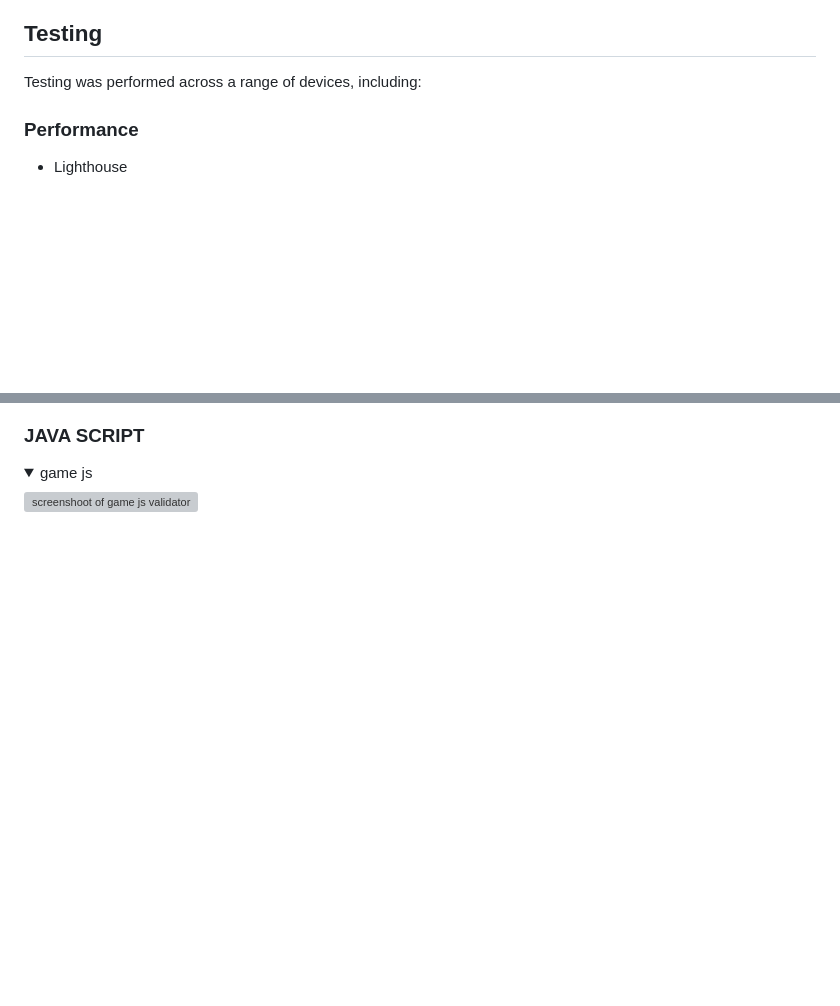
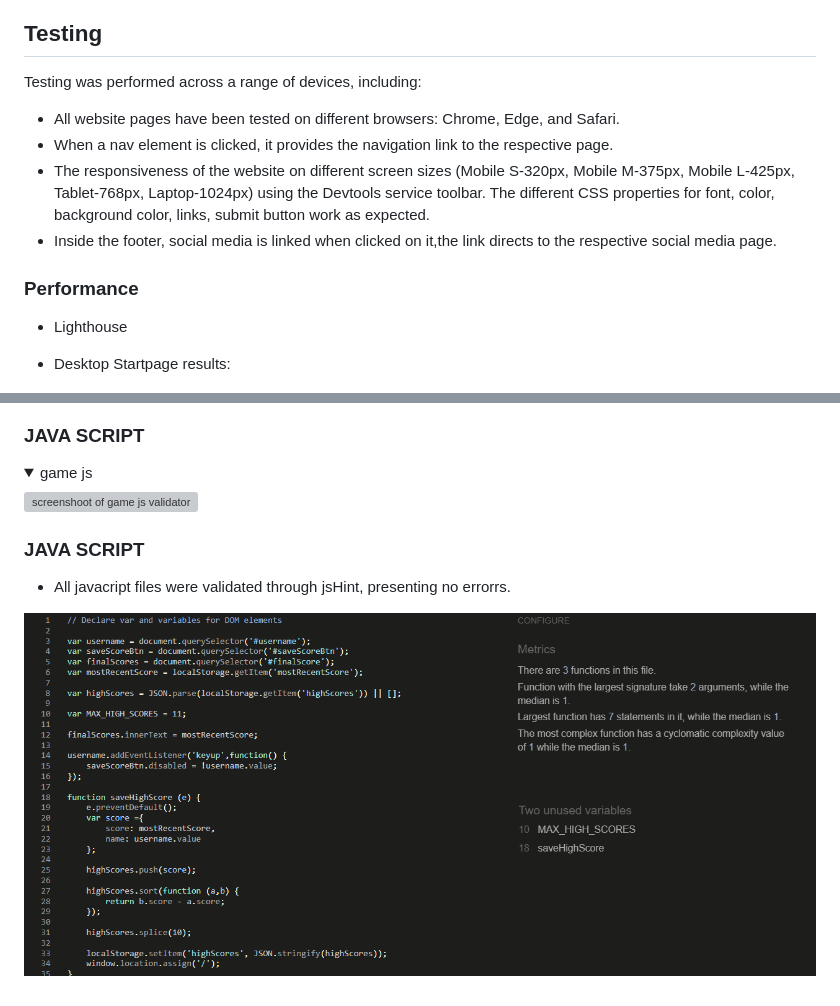
Before and after one commit to Dhvani-intwala/Disney-Quiz, a Markdown page: README.md, 2 parts joined by grey strips. Rendered like a GitHub page; pictures changed too: assets/readme-img/jshint.png (added); folded sections open; blank space fills up the shorter version; grey boxes are pictures that could not be loaded.

```diff
--- a/README.md
+++ b/README.md
@@ -184,9 +184,17 @@ To achieve the strategic goals I implemented the following features:-
 
 Testing was performed across a range of devices, including:
 
+- All website pages have been tested on different browsers: Chrome, Edge, and Safari.
+- When a nav element is clicked, it provides the navigation link to the respective page.
+- The responsiveness of the website on different screen sizes (Mobile S-320px, Mobile M-375px, Mobile L-425px, Tablet-768px,
+Laptop-1024px) using the Devtools service toolbar. The different CSS properties for font, color, background color, links, submit button work as expected.
+- Inside the footer, social media is linked when clicked on it,the link directs to the respective social media page.
+
 ### **Performance**
 
 - Lighthouse
 
+- Desktop Startpage results:
+
 ![screenshoot of start page lighthouse performance](/assets/readme-img/lighthouse-performance.png)
 
@@ -239,3 +255,9 @@ Testing was performed across a range of devices, including:
 ![screenshoot of game js validator]()
 
 </details>
+
+### **JAVA SCRIPT**
+
+- All javacript files were validated through jsHint, presenting no errorrs.
+
+![screenshoot of  jshint](/assets/readme-img/jshint.png)
```
Also changed, not shown: other parts of README.md (+9 -1 lines), assets/readme-img/endpage-lighthouse-performance.png (added), assets/readme-img/moblie-lighthouse-gamepage1.png (added), 1 other file.
